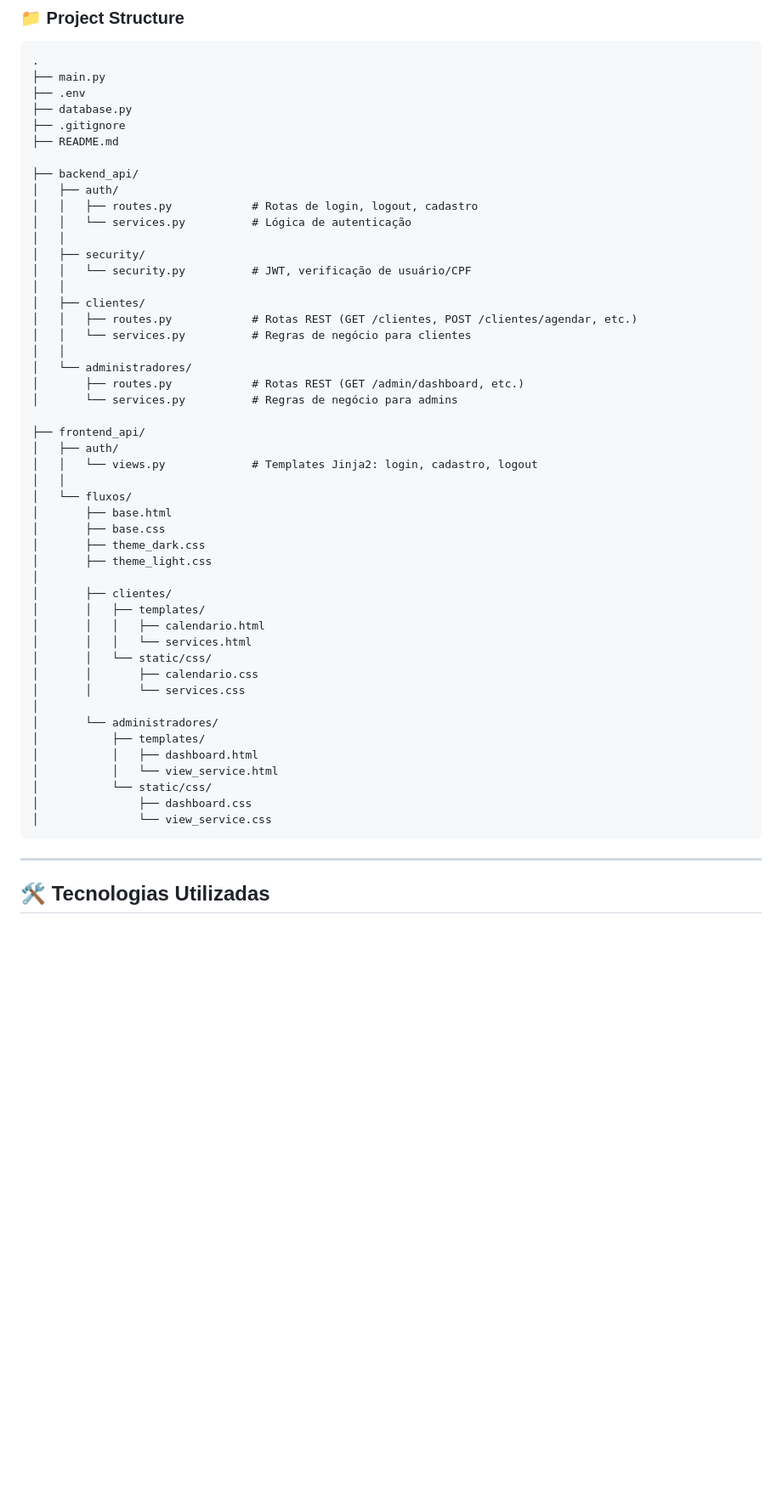
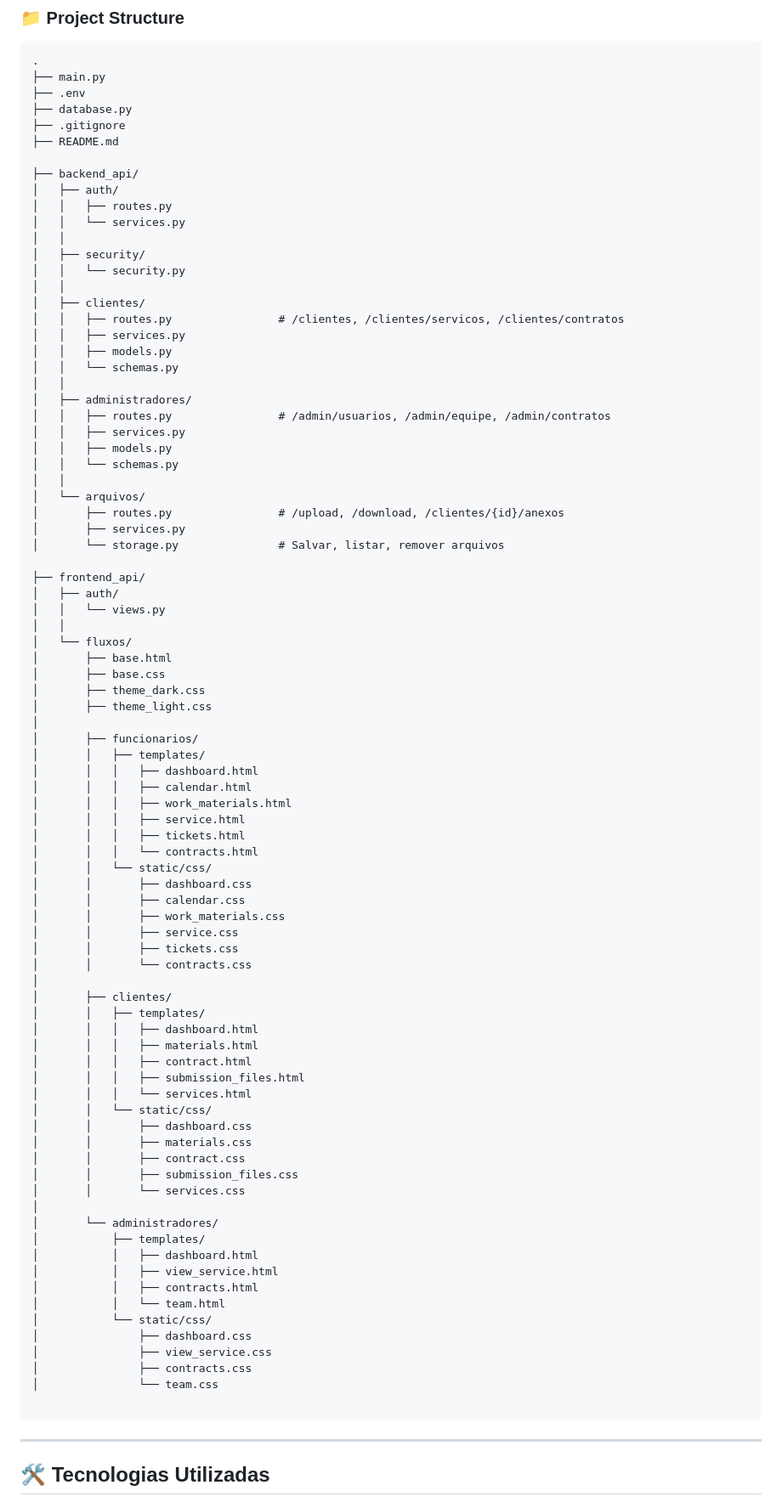
Before and after one commit to Fuyuki-Kuro/Dashboard-Connecta, a Markdown page: README.md, the part around the change. Shown at 85% size. GitHub-like rendering; blank space fills up the shorter version.

Commit message:
Project Structure

````diff
--- a/README.md
+++ b/README.md
@@ -19,23 +19,32 @@ Projeto web estruturado com FastAPI (backend) e Jinja2/HTML/CSS (frontend) com s
 
 ├── backend_api/
 │   ├── auth/
-│   │   ├── routes.py            # Rotas de login, logout, cadastro
-│   │   └── services.py          # Lógica de autenticação
+│   │   ├── routes.py
+│   │   └── services.py
 │   │
 │   ├── security/
-│   │   └── security.py          # JWT, verificação de usuário/CPF
+│   │   └── security.py
 │   │
 │   ├── clientes/
-│   │   ├── routes.py            # Rotas REST (GET /clientes, POST /clientes/agendar, etc.)
-│   │   └── services.py          # Regras de negócio para clientes
+│   │   ├── routes.py                # /clientes, /clientes/servicos, /clientes/contratos
+│   │   ├── services.py
+│   │   ├── models.py
+│   │   └── schemas.py
 │   │
-│   └── administradores/
-│       ├── routes.py            # Rotas REST (GET /admin/dashboard, etc.)
-│       └── services.py          # Regras de negócio para admins
+│   ├── administradores/
+│   │   ├── routes.py                # /admin/usuarios, /admin/equipe, /admin/contratos
+│   │   ├── services.py
+│   │   ├── models.py
+│   │   └── schemas.py
+│   │
+│   └── arquivos/
+│       ├── routes.py                # /upload, /download, /clientes/{id}/anexos
+│       ├── services.py
+│       └── storage.py               # Salvar, listar, remover arquivos
 
 ├── frontend_api/
 │   ├── auth/
-│   │   └── views.py             # Templates Jinja2: login, cadastro, logout
+│   │   └── views.py
 │   │
 │   └── fluxos/
 │       ├── base.html
@@ -43,21 +52,48 @@ Projeto web estruturado com FastAPI (backend) e Jinja2/HTML/CSS (frontend) com s
 │       ├── theme_dark.css
 │       ├── theme_light.css
 │
+│       ├── funcionarios/
+│       │   ├── templates/
+│       │   │   ├── dashboard.html
+│       │   │   ├── calendar.html
+│       │   │   ├── work_materials.html
+│       │   │   ├── service.html
+│       │   │   ├── tickets.html
+│       │   │   └── contracts.html
+│       │   └── static/css/
+│       │       ├── dashboard.css
+│       │       ├── calendar.css
+│       │       ├── work_materials.css
+│       │       ├── service.css
+│       │       ├── tickets.css
+│       │       └── contracts.css
+│
 │       ├── clientes/
 │       │   ├── templates/
-│       │   │   ├── calendario.html
+│       │   │   ├── dashboard.html
+│       │   │   ├── materials.html
+│       │   │   ├── contract.html
+│       │   │   ├── submission_files.html
 │       │   │   └── services.html
 │       │   └── static/css/
-│       │       ├── calendario.css
+│       │       ├── dashboard.css
+│       │       ├── materials.css
+│       │       ├── contract.css
+│       │       ├── submission_files.css
 │       │       └── services.css
 │
 │       └── administradores/
 │           ├── templates/
 │           │   ├── dashboard.html
-│           │   └── view_service.html
+│           │   ├── view_service.html
+│           │   ├── contracts.html
+│           │   └── team.html
 │           └── static/css/
 │               ├── dashboard.css
-│               └── view_service.css
+│               ├── view_service.css
+│               ├── contracts.css
+│               └── team.css
+
 ```
 
 ---
````
